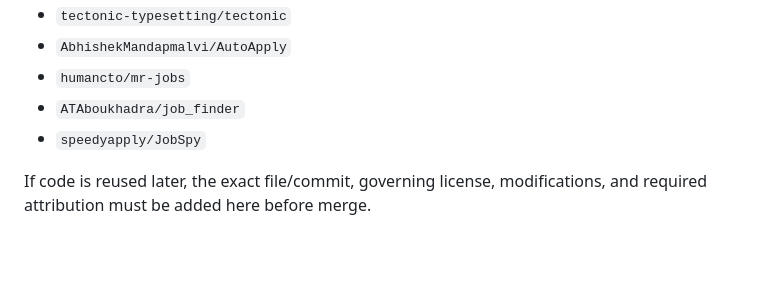
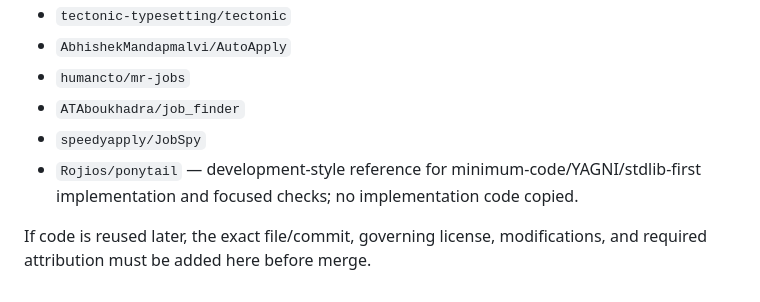
Before and after one commit to AaryaMody1301/jobpilot-local, a Markdown page: THIRD_PARTY_NOTICES.md, the part around the change. Rendered like a GitHub page; blank space fills up the shorter version.

Commit message:
docs: record Ponytail as a style reference

```diff
--- a/THIRD_PARTY_NOTICES.md
+++ b/THIRD_PARTY_NOTICES.md
@@ -45,5 +45,6 @@ The following projects are research inputs only. README claims are not treated a
 - `humancto/mr-jobs`
 - `ATAboukhadra/job_finder`
 - `speedyapply/JobSpy`
+- `Rojios/ponytail` — development-style reference for minimum-code/YAGNI/stdlib-first implementation and focused checks; no implementation code copied.
 
 If code is reused later, the exact file/commit, governing license, modifications, and required attribution must be added here before merge.
```
